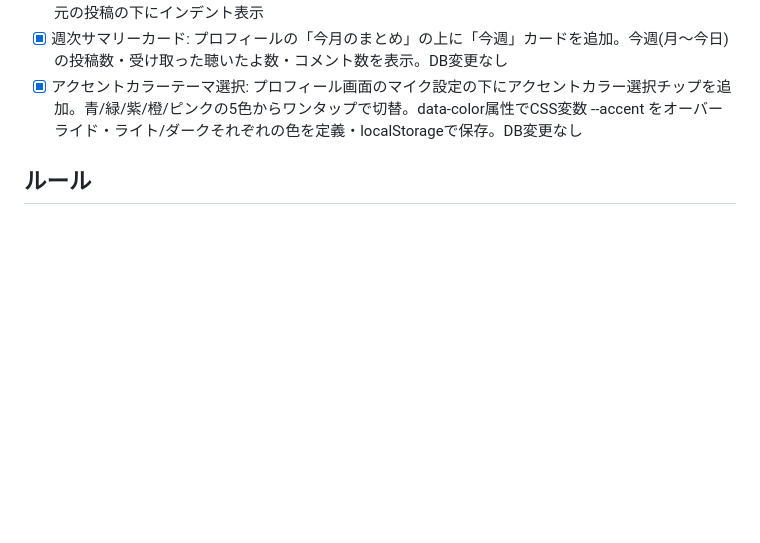
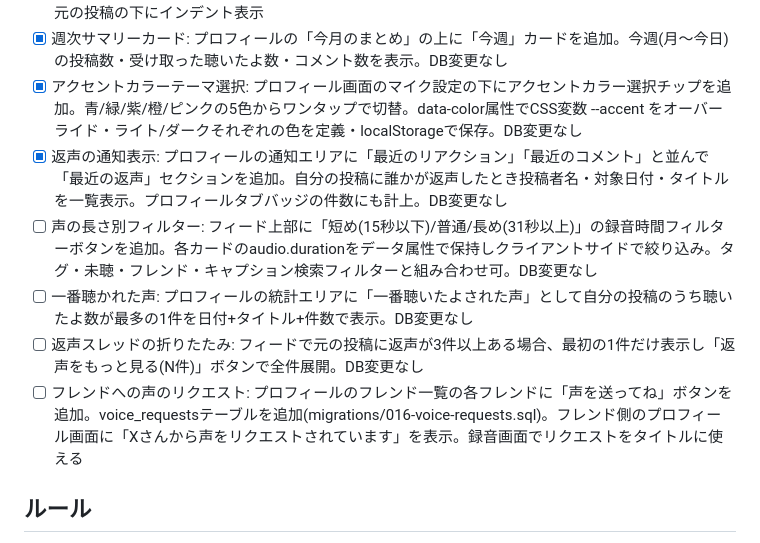
Before and after one commit to yama4423-shizuoka/voice-bereal, a Markdown page: ROADMAP.md, the part around the change. Rendered like a GitHub page; blank space fills up the shorter version.

Commit message:
auto-dev: 返声の通知表示(プロフィールに最近の返声セクション追加・自分の投稿への返声を投稿者名+対象日+タイトルで一覧・プロフィールタブバッジに計上・DB変更なし)

```diff
--- a/ROADMAP.md
+++ b/ROADMAP.md
@@ -103,6 +103,11 @@
 - [x] フレンドへの返声: フレンドの投稿カードに「返声する」ボタンを追加し、録音画面に「XXさんへの返声」として遷移。postsテーブルにreply_to列追加(migrations/015-reply-to.sql)。返声はフィードで元の投稿の下にインデント表示
 - [x] 週次サマリーカード: プロフィールの「今月のまとめ」の上に「今週」カードを追加。今週(月〜今日)の投稿数・受け取った聴いたよ数・コメント数を表示。DB変更なし
 - [x] アクセントカラーテーマ選択: プロフィール画面のマイク設定の下にアクセントカラー選択チップを追加。青/緑/紫/橙/ピンクの5色からワンタップで切替。data-color属性でCSS変数 --accent をオーバーライド・ライト/ダークそれぞれの色を定義・localStorageで保存。DB変更なし
+- [x] 返声の通知表示: プロフィールの通知エリアに「最近のリアクション」「最近のコメント」と並んで「最近の返声」セクションを追加。自分の投稿に誰かが返声したとき投稿者名・対象日付・タイトルを一覧表示。プロフィールタブバッジの件数にも計上。DB変更なし
+- [ ] 声の長さ別フィルター: フィード上部に「短め(15秒以下)/普通/長め(31秒以上)」の録音時間フィルターボタンを追加。各カードのaudio.durationをデータ属性で保持しクライアントサイドで絞り込み。タグ・未聴・フレンド・キャプション検索フィルターと組み合わせ可。DB変更なし
+- [ ] 一番聴かれた声: プロフィールの統計エリアに「一番聴いたよされた声」として自分の投稿のうち聴いたよ数が最多の1件を日付+タイトル+件数で表示。DB変更なし
+- [ ] 返声スレッドの折りたたみ: フィードで元の投稿に返声が3件以上ある場合、最初の1件だけ表示し「返声をもっと見る(N件)」ボタンで全件展開。DB変更なし
+- [ ] フレンドへの声のリクエスト: プロフィールのフレンド一覧の各フレンドに「声を送ってね」ボタンを追加。voice_requestsテーブルを追加(migrations/016-voice-requests.sql)。フレンド側のプロフィール画面に「Xさんから声をリクエストされています」を表示。録音画面でリクエストをタイトルに使える
 
 ## ルール
 
```
